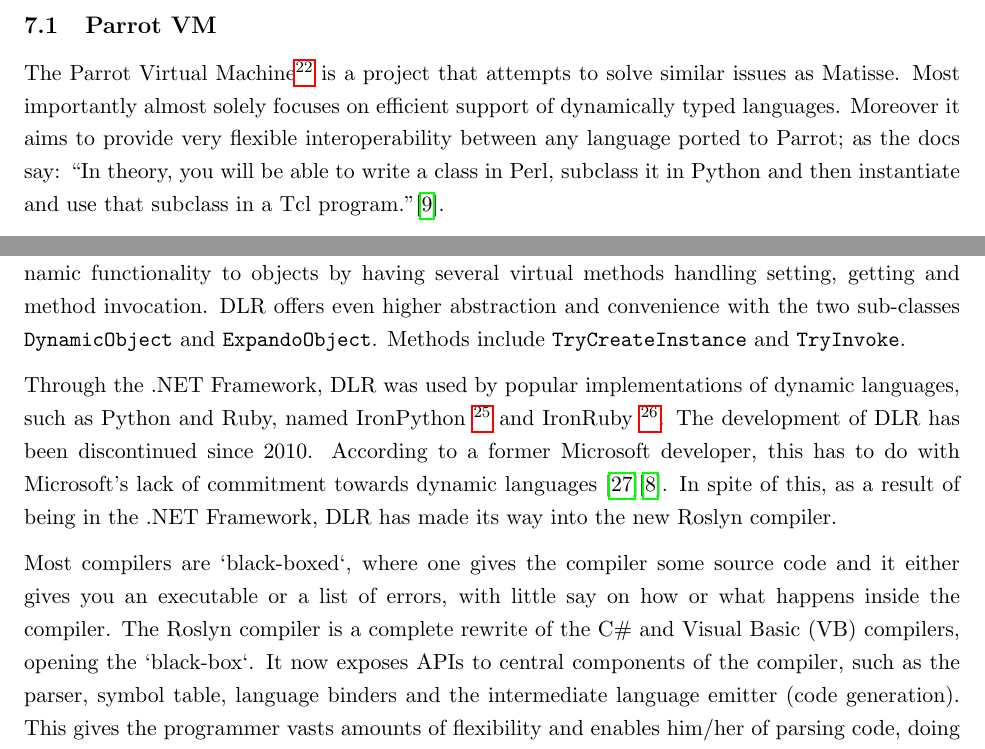
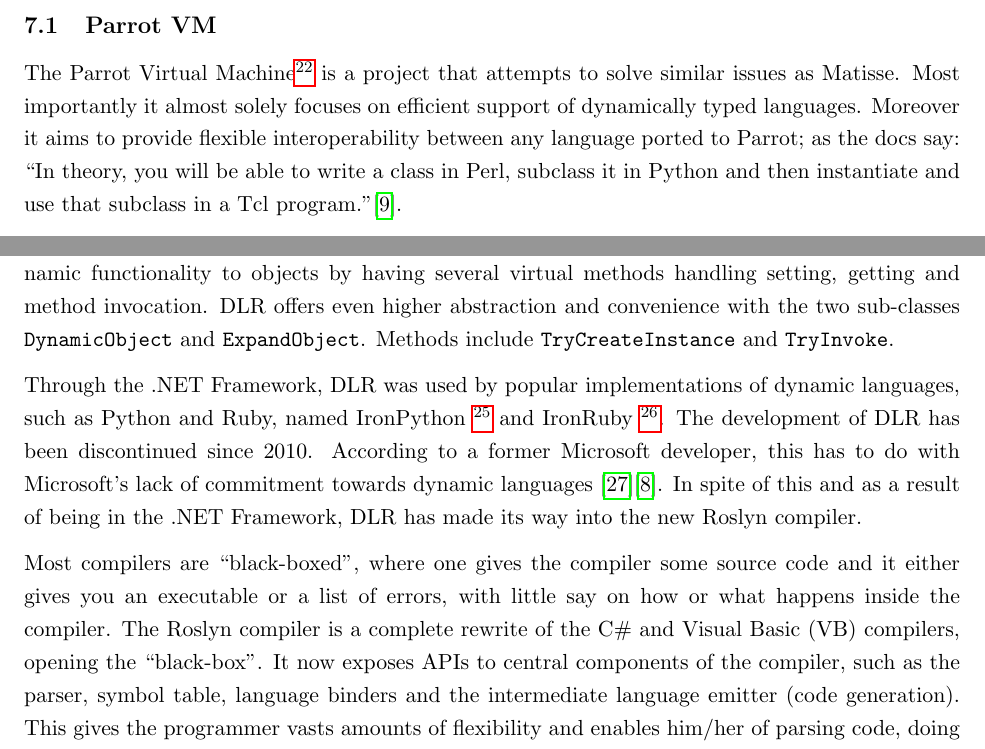
Before and after one commit to mfaerevaag/am-report, a LaTeX document (report.tex, which reads sections/related.tex): two parts of pages 77 and 79 of 89, joined at a grey line, cut so that both start at the same text. Compiled offline with pdfLaTeX.

Commit message:
related review

```diff
--- a/sections/related.tex
+++ b/sections/related.tex
@@ -10,11 +5,11 @@
 \subsection{Parrot VM}
 
 The Parrot Virtual Machine\footnote{\url{http://www.parrot.org}} is a project
-that attempts to solve similar issues as \thename{}. Most importantly almost solely
-focuses on efficient support of dynamically typed languages. Moreover it aims to
-provide very flexible interoperability between any language ported to Parrot; as
-the docs say: ``In theory, you will be able to write a class in Perl, subclass
-it in Python and then instantiate and use that subclass in a Tcl
+that attempts to solve similar issues as \thename{}. Most importantly it almost
+solely focuses on efficient support of dynamically typed languages. Moreover it
+aims to provide flexible interoperability between any language ported to Parrot;
+as the docs say: ``In theory, you will be able to write a class in Perl,
+subclass it in Python and then instantiate and use that subclass in a Tcl
 program.''\cite{parrot-docs}.
 
 An interesting aspect of Parrot is that it completely hides the lowest-level
@@ -112,8 +107,7 @@
 classes provide dynamic functionality to objects by having several virtual
 methods handling setting, getting and method invocation. DLR offers even higher
 abstraction and convenience with the two sub-classes {\tt DynamicObject} and
-{\tt ExpandoObject}. Methods include {\tt TryCreateInstance} and {\tt
-  TryInvoke}.
+{\tt ExpandObject}. Methods include {\tt TryCreateInstance} and {\tt TryInvoke}.
 
 Through the .NET Framework, DLR was used by popular implementations of dynamic
 languages, such as Python and Ruby, named
@@ -121,16 +115,21 @@
 IronRuby~\footnote{\url{http://ironruby.net/}}. The development of DLR has been
 discontinued since 2010. According to a former Microsoft developer, this has to
 do with Microsoft's lack of commitment towards dynamic
-languages~\cite{schementi}\cite{cooper}. In spite of this, as a result of being
-in the .NET Framework, DLR has made its way into the new Roslyn compiler.
+languages~\cite{schementi}\cite{cooper}. In spite of this and as a result of
+being in the .NET Framework, DLR has made its way into the new Roslyn compiler.
 
-Most compilers are `black-boxed`, where one gives the compiler some source code
-and it either gives you an executable or a list of errors, with little say on
-how or what happens inside the compiler. The Roslyn compiler is a complete
-rewrite of the C\# and Visual Basic (VB) compilers, opening the `black-box`. It
-now exposes APIs to central components of the compiler, such as the parser,
-symbol table, language binders and the intermediate language emitter (code
-generation). This gives the programmer vasts amounts of flexibility and enables
-him/her of parsing code, doing different kinds of analysis and evaluating code
-dynamically. The latter is a valuable tool when doing meta-programming,
-i.e. programs writing programs.
+Most compilers are ``black-boxed'', where one gives the compiler some source
+code and it either gives you an executable or a list of errors, with little say
+on how or what happens inside the compiler. The Roslyn compiler is a complete
+rewrite of the C\# and Visual Basic (VB) compilers, opening the
+``black-box''. It now exposes APIs to central components of the compiler, such
+as the parser, symbol table, language binders and the intermediate language
+emitter (code generation). This gives the programmer vasts amounts of
+flexibility and enables him/her of parsing code, doing different kinds of
+analysis and evaluating code dynamically. The latter is a valuable tool when
+doing meta-programming, i.e.\ programs writing programs.
+
+%%% Local Variables:
+%%% mode: latex
+%%% TeX-master: "../report"
+%%% End:
```
Also changed, not shown: sections/related.tex (13 more changed lines).
